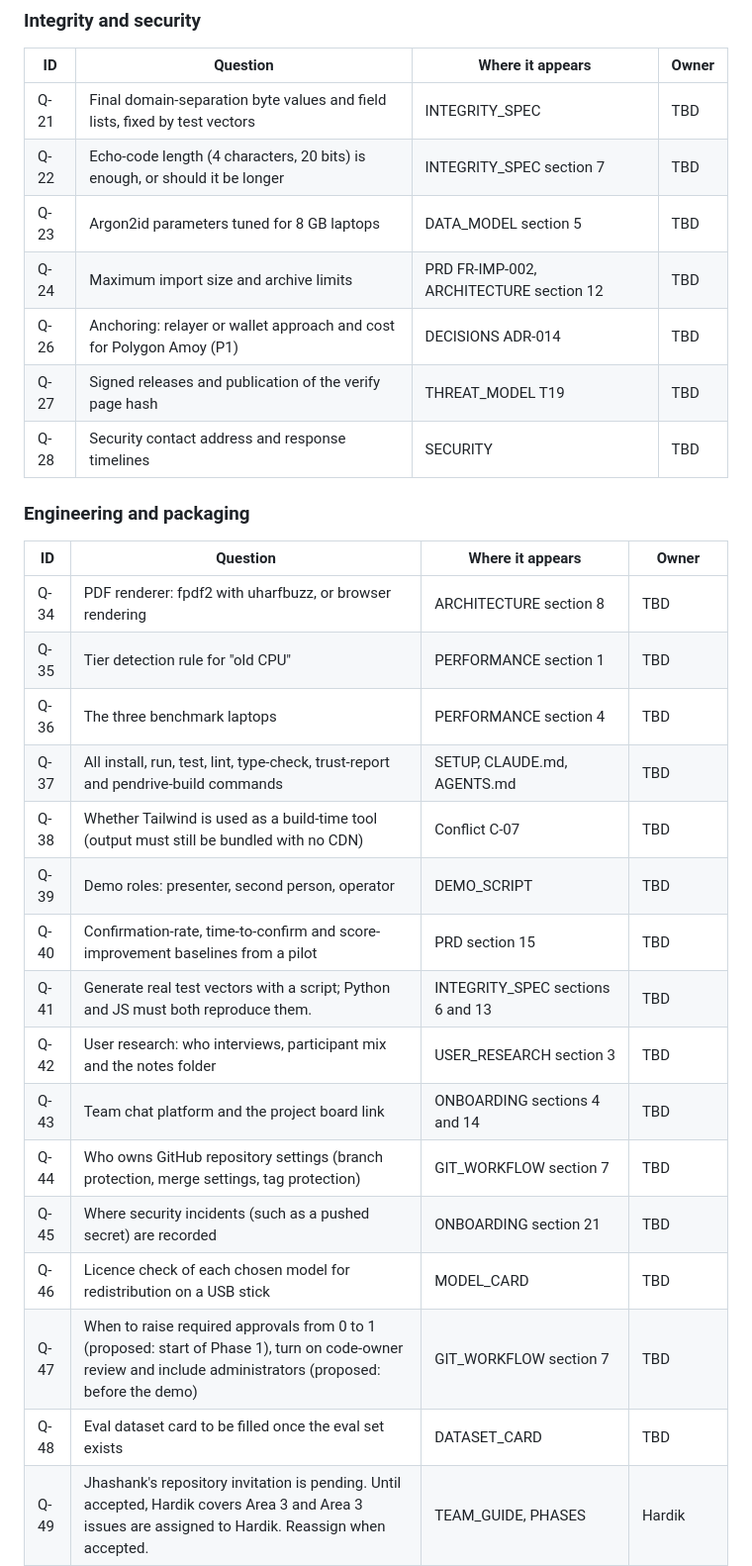
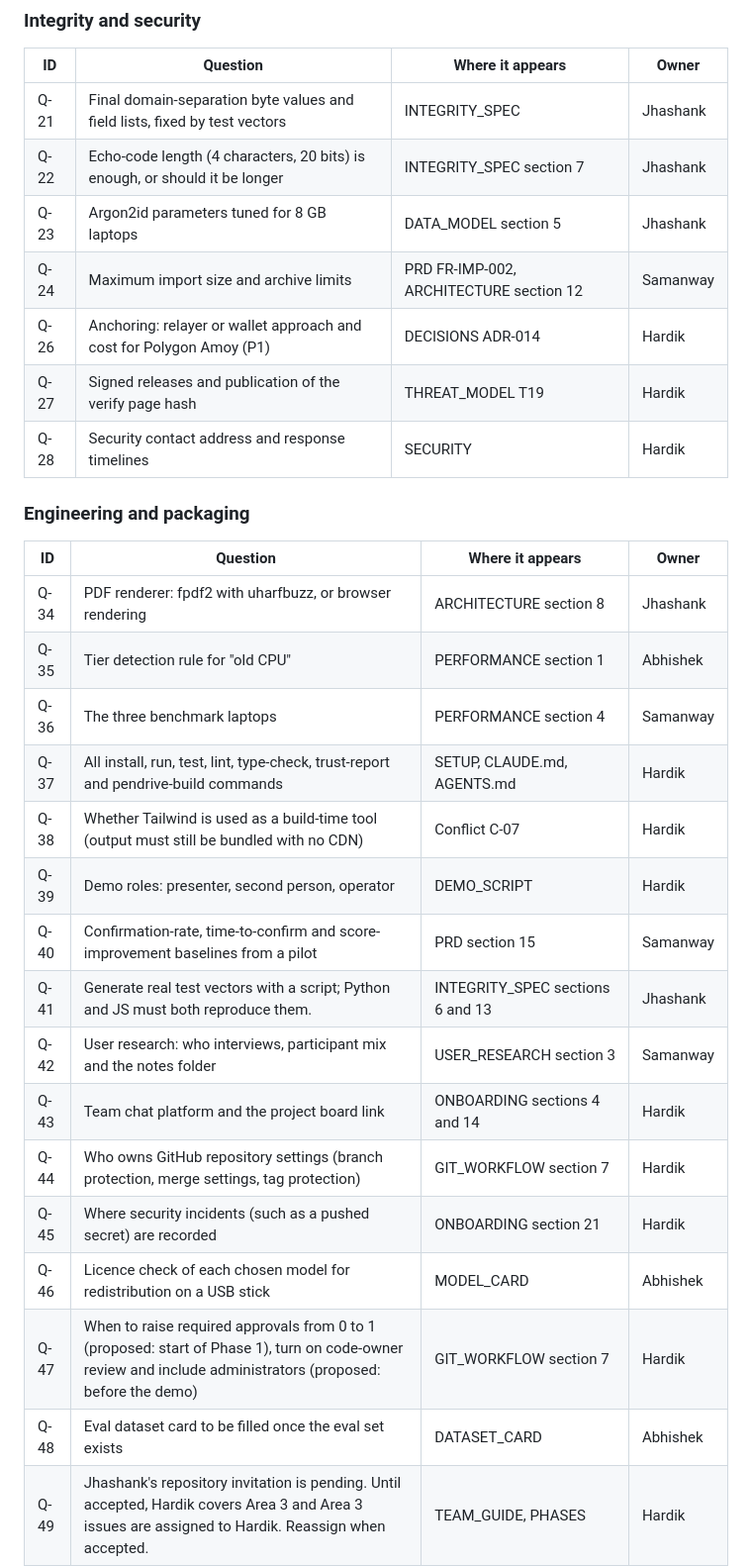
Before and after one commit to HARDIKSINGH150206/Veridoc, a Markdown page: docs/OPEN_QUESTIONS.md, the part around one of its changes. Shown at 99% size. Rendered like a GitHub page.

Commit message:
docs: assign owners to open questions
Closes #11.

Co-Authored-By: Claude Sonnet 5.5 <noreply@anthropic.com>

```diff
--- a/docs/OPEN_QUESTIONS.md
+++ b/docs/OPEN_QUESTIONS.md
@@ -58,33 +58,33 @@ The ground rule is: this prompt wins, then `docs/source/VeriDoc-Final-Idea.md`,
 
 | ID | Question | Where it appears | Owner |
 |---|---|---|---|
-| Q-21 | Final domain-separation byte values and field lists, fixed by test vectors | INTEGRITY_SPEC | TBD |
-| Q-22 | Echo-code length (4 characters, 20 bits) is enough, or should it be longer | INTEGRITY_SPEC section 7 | TBD |
-| Q-23 | Argon2id parameters tuned for 8 GB laptops | DATA_MODEL section 5 | TBD |
-| Q-24 | Maximum import size and archive limits | PRD FR-IMP-002, ARCHITECTURE section 12 | TBD |
-| Q-26 | Anchoring: relayer or wallet approach and cost for Polygon Amoy (P1) | DECISIONS ADR-014 | TBD |
-| Q-27 | Signed releases and publication of the verify page hash | THREAT_MODEL T19 | TBD |
-| Q-28 | Security contact address and response timelines | SECURITY | TBD |
+| Q-21 | Final domain-separation byte values and field lists, fixed by test vectors | INTEGRITY_SPEC | Jhashank |
+| Q-22 | Echo-code length (4 characters, 20 bits) is enough, or should it be longer | INTEGRITY_SPEC section 7 | Jhashank |
+| Q-23 | Argon2id parameters tuned for 8 GB laptops | DATA_MODEL section 5 | Jhashank |
+| Q-24 | Maximum import size and archive limits | PRD FR-IMP-002, ARCHITECTURE section 12 | Samanway |
+| Q-26 | Anchoring: relayer or wallet approach and cost for Polygon Amoy (P1) | DECISIONS ADR-014 | Hardik |
+| Q-27 | Signed releases and publication of the verify page hash | THREAT_MODEL T19 | Hardik |
+| Q-28 | Security contact address and response timelines | SECURITY | Hardik |
 
 ### Engineering and packaging
 
 | ID | Question | Where it appears | Owner |
 |---|---|---|---|
-| Q-34 | PDF renderer: fpdf2 with uharfbuzz, or browser rendering | ARCHITECTURE section 8 | TBD |
-| Q-35 | Tier detection rule for "old CPU" | PERFORMANCE section 1 | TBD |
-| Q-36 | The three benchmark laptops | PERFORMANCE section 4 | TBD |
-| Q-37 | All install, run, test, lint, type-check, trust-report and pendrive-build commands | SETUP, CLAUDE.md, AGENTS.md | TBD |
-| Q-38 | Whether Tailwind is used as a build-time tool (output must still be bundled with no CDN) | Conflict C-07 | TBD |
-| Q-39 | Demo roles: presenter, second person, operator | DEMO_SCRIPT | TBD |
-| Q-40 | Confirmation-rate, time-to-confirm and score-improvement baselines from a pilot | PRD section 15 | TBD |
-| Q-41 | Generate real test vectors with a script; Python and JS must both reproduce them. | INTEGRITY_SPEC sections 6 and 13 | TBD |
-| Q-42 | User research: who interviews, participant mix and the notes folder | USER_RESEARCH section 3 | TBD |
-| Q-43 | Team chat platform and the project board link | ONBOARDING sections 4 and 14 | TBD |
-| Q-44 | Who owns GitHub repository settings (branch protection, merge settings, tag protection) | GIT_WORKFLOW section 7 | TBD |
-| Q-45 | Where security incidents (such as a pushed secret) are recorded | ONBOARDING section 21 | TBD |
-| Q-46 | Licence check of each chosen model for redistribution on a USB stick | MODEL_CARD | TBD |
-| Q-47 | When to raise required approvals from 0 to 1 (proposed: start of Phase 1), turn on code-owner review and include administrators (proposed: before the demo) | GIT_WORKFLOW section 7 | TBD |
-| Q-48 | Eval dataset card to be filled once the eval set exists | DATASET_CARD | TBD |
+| Q-34 | PDF renderer: fpdf2 with uharfbuzz, or browser rendering | ARCHITECTURE section 8 | Jhashank |
+| Q-35 | Tier detection rule for "old CPU" | PERFORMANCE section 1 | Abhishek |
+| Q-36 | The three benchmark laptops | PERFORMANCE section 4 | Samanway |
+| Q-37 | All install, run, test, lint, type-check, trust-report and pendrive-build commands | SETUP, CLAUDE.md, AGENTS.md | Hardik |
+| Q-38 | Whether Tailwind is used as a build-time tool (output must still be bundled with no CDN) | Conflict C-07 | Hardik |
+| Q-39 | Demo roles: presenter, second person, operator | DEMO_SCRIPT | Hardik |
+| Q-40 | Confirmation-rate, time-to-confirm and score-improvement baselines from a pilot | PRD section 15 | Samanway |
+| Q-41 | Generate real test vectors with a script; Python and JS must both reproduce them. | INTEGRITY_SPEC sections 6 and 13 | Jhashank |
+| Q-42 | User research: who interviews, participant mix and the notes folder | USER_RESEARCH section 3 | Samanway |
+| Q-43 | Team chat platform and the project board link | ONBOARDING sections 4 and 14 | Hardik |
+| Q-44 | Who owns GitHub repository settings (branch protection, merge settings, tag protection) | GIT_WORKFLOW section 7 | Hardik |
+| Q-45 | Where security incidents (such as a pushed secret) are recorded | ONBOARDING section 21 | Hardik |
+| Q-46 | Licence check of each chosen model for redistribution on a USB stick | MODEL_CARD | Abhishek |
+| Q-47 | When to raise required approvals from 0 to 1 (proposed: start of Phase 1), turn on code-owner review and include administrators (proposed: before the demo) | GIT_WORKFLOW section 7 | Hardik |
+| Q-48 | Eval dataset card to be filled once the eval set exists | DATASET_CARD | Abhishek |
 | Q-49 | Jhashank's repository invitation is pending. Until accepted, Hardik covers Area 3 and Area 3 issues are assigned to Hardik. Reassign when accepted. | TEAM_GUIDE, PHASES | Hardik |
 | Q-50 | Fine-tuning gate values: required F1 margin over the base model, and the allowed regression tolerances per slice (ADR-023) | DECISIONS ADR-023, AI_SPEC section 12, EVALUATION section 7 | Abhishek |
 | Q-51 | Location and runner for end-to-end tests (proposed: `packaging/tests/`, Area 1) | PHASES, ARCHITECTURE | Samanway |
```
Also changed, not shown: other parts of docs/OPEN_QUESTIONS.md (+31 -31 lines), changes/docs-open-question-owners.md (added, +4 -0 lines), docs/PHASES.md (+1 -1 lines).
